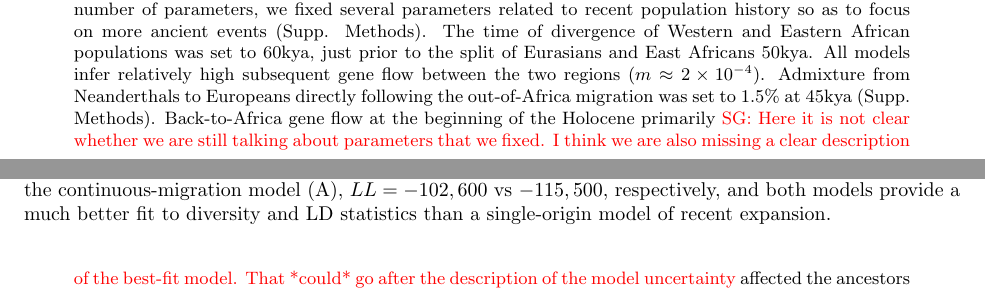
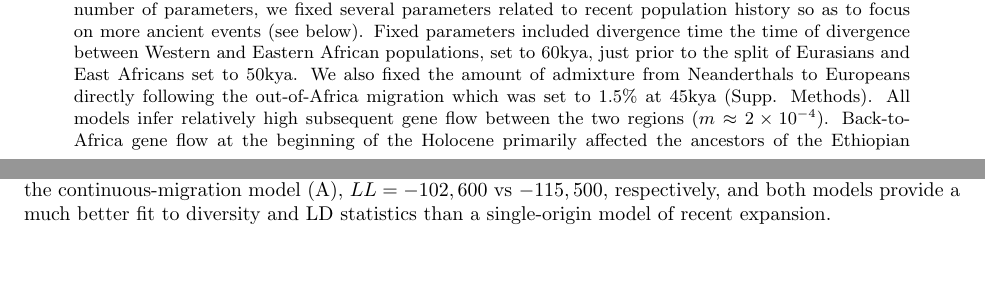
Before and after one commit to apragsdale/african-structure-paper, a LaTeX document (paper.tex): two parts of pages 3 and 4 of 13, joined at a grey line, cut so that both start at the same text, the shorter picture padded with empty space. Compiled offline with pdfLaTeX.

Commit message:
Update paper.tex

```diff
--- a/paper.tex
+++ b/paper.tex
@@ -207,14 +207,13 @@ be attributed to drift between stems (Figures~\ref{fig:3} and
 
 Given this consistency in inferred recent history and the numerical challenge
 of optimizing a large number of parameters, we fixed several parameters related
-to recent population history so as to focus on more ancient events (Supp.
-Methods). The time of divergence of Western and Eastern African populations was
-set to 60kya, just prior to the split of Eurasians and East Africans 50kya. All
-models infer relatively high subsequent gene flow between the two regions
-($m\approx2\times10^{-4}$). Admixture from Neanderthals to Europeans directly
-following the out-of-Africa migration was set to 1.5\% at 45kya (Supp.
-Methods). Back-to-Africa gene flow at the beginning of the Holocene primarily
-\sgcomment{Here it is not clear whether we are still talking about parameters that we fixed. I think we are also missing a clear description of the best-fit model. That *could* go after the description of the model uncertainty}
+to recent population history so as to focus on more ancient events (see below). Fixed parameters included
+divergence time the time of divergence between Western and Eastern African populations,
+set to 60kya, just prior to the split of Eurasians and East Africans set to 50kya.
+We also fixed the amount of admixture from Neanderthals to Europeans directly
+following the out-of-Africa migration which was set to 1.5\% at 45kya (Supp. Methods).
+All models infer relatively high subsequent gene flow between the two regions
+($m\approx2\times10^{-4}$). Back-to-Africa gene flow at the beginning of the Holocene primarily
 affected the ancestors of the Ethiopian agricultural populations, comprising
 over half of their genetic ancestry, estimated to be 64--65\%. The past 5,000
 years also saw major demographic changes, including strong population growth
```
Also changed, not shown: paper.tex (22 more changed lines).
